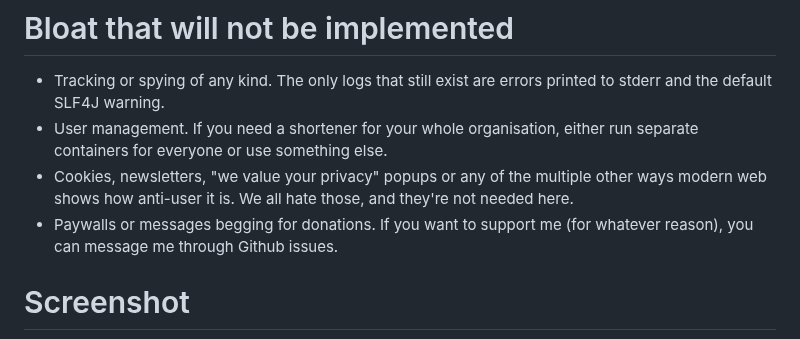
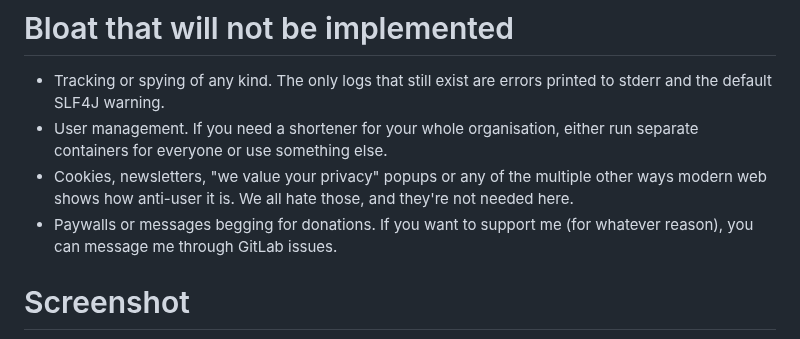
Before and after one commit to SinTan1729/chhoto-url, a Markdown page: README.md, the part around the change. Rendered like a GitHub page.

Commit message:
Fix typo in README

```diff
--- a/README.md
+++ b/README.md
@@ -41,7 +41,7 @@ unnecessary features, or they didn't have all the features I wanted.
 other ways modern web shows how anti-user it is. We all hate those, and they're
 not needed here.
 - Paywalls or messages begging for donations. If you want to support me (for
-whatever reason), you can message me through Github issues.
+whatever reason), you can message me through GitLab issues.
 
 # Screenshot
 ![Screenshot](screenshot.png)
```
